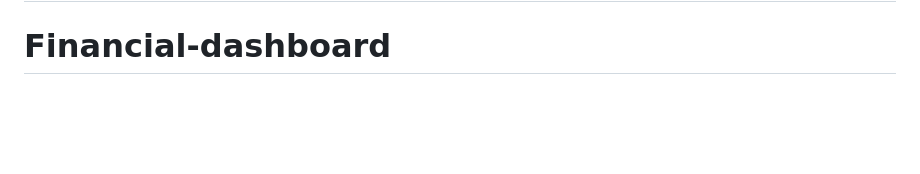
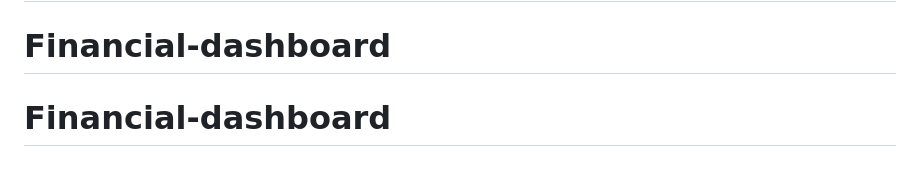
Before and after one commit to justusernxme/Financial-dashboard, a Markdown page: README.md, the part around the change. GitHub-like rendering; blank space fills up the shorter version.

```diff
--- a/README.md
+++ b/README.md
@@ -185,3 +185,4 @@ compliance ($\le 79$ character line length limit across all codebase files).
 # Financial-dashboard
 # Financial-dashboard
 # Financial-dashboard
+# Financial-dashboard
```
